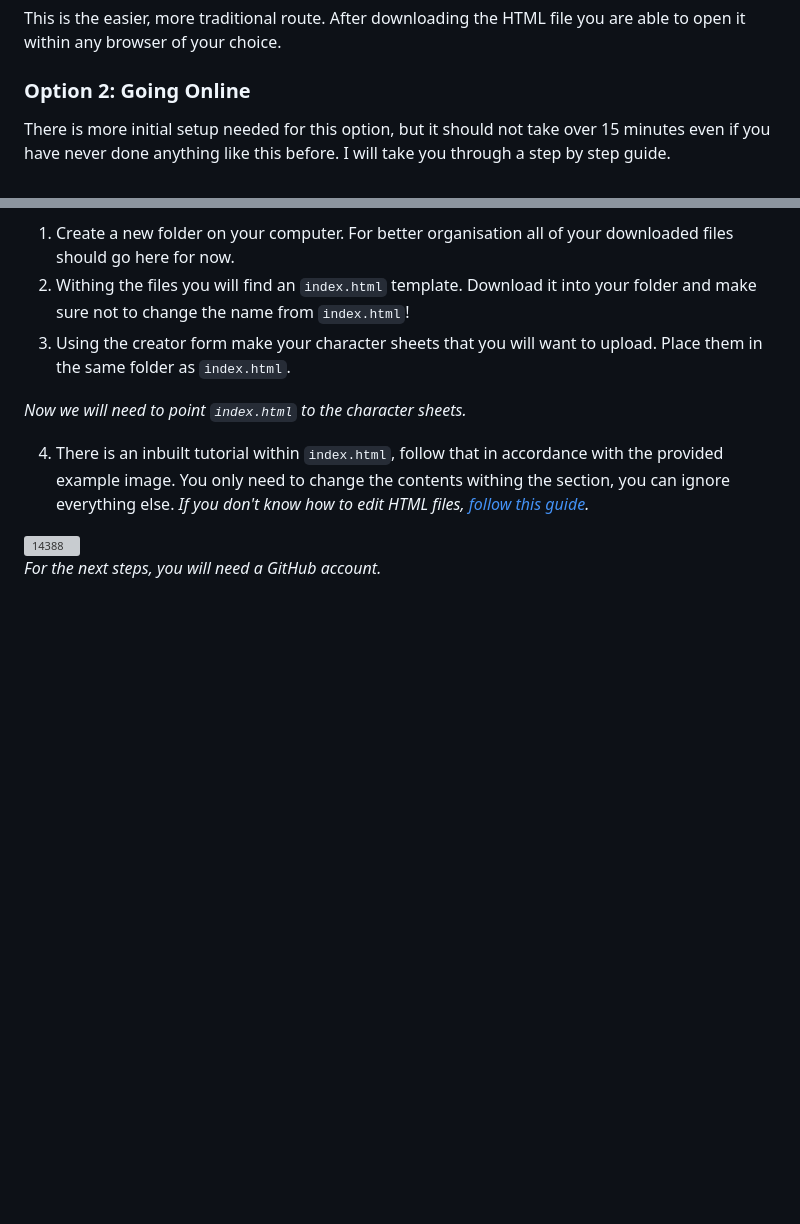
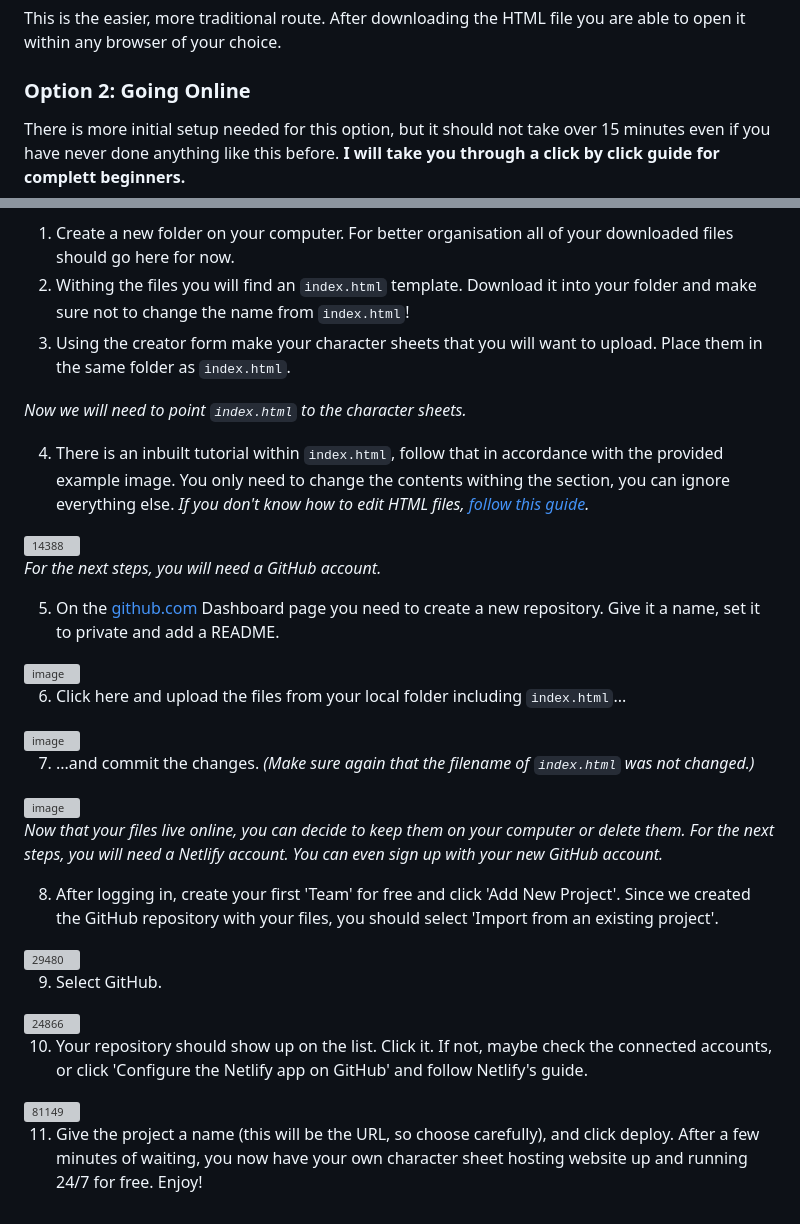
Before and after one commit to dvaud/bettersheet5e, a Markdown page: README.md, 2 parts joined by grey strips. Drawn GitHub-style; blank space fills up the shorter version; grey boxes are pictures that could not be loaded.

```diff
--- a/README.md
+++ b/README.md
@@ -26,7 +26,7 @@ As I mentioned before it is perfectly reasonable for everyone to have their char
 ### Option 1: Staying local
 This is the easier, more traditional route. After downloading the HTML file you are able to open it within any browser of your choice.
 ### Option 2: Going Online
-There is more initial setup needed for this option, but it should not take over 15 minutes even if you have never done anything like this before. I will take you through a step by step guide.
+There is more initial setup needed for this option, but it should not take over 15 minutes even if you have never done anything like this before. **I will take you through a click by click guide for complett beginners.**
 
 1. Create a new folder on your computer. For better organisation all of your downloaded files should go here for now.
 2. Withing the files you will find an `index.html` template. Download it into your folder and make sure not to change the name from `index.html`!
@@ -38,5 +38,32 @@ _Now we will need to point `index.html` to the character sheets._
 
 <img width="651" height="199" alt="14388" src="https://github.com/user-attachments/assets/a519c819-8a3c-4e75-bb4f-dbe8fe14a6eb" />
 
+_For the next steps, you will need a GitHub account._
 
-_For the next steps, you will need a GitHub account._
+5. On the [github.com](https://github.com/) Dashboard page you need to create a new repository. Give it a name, set it to private and add a README.
+
+<img width="1872" height="1818" alt="image" src="https://github.com/user-attachments/assets/f79a8a46-b8e6-479a-94fd-5461892b25f3" />
+
+6. Click here and upload the files from your local folder including `index.html`...
+
+<img width="1472" height="728" alt="image" src="https://github.com/user-attachments/assets/57cce722-9a32-4e0e-a1d5-7274cde6284a" />
+
+7. ...and commit the changes. _(Make sure again that the filename of `index.html` was not changed.)_
+
+<img width="2535" height="1169" alt="image" src="https://github.com/user-attachments/assets/d352fa84-cd47-4e70-82f3-efa8a4635a19" />
+
+_Now that your files live online, you can decide to keep them on your computer or delete them. For the next steps, you will need a Netlify account. You can even sign up with your new GitHub account._
+
+8. After logging in, create your first 'Team' for free and click 'Add New Project'. Since we created the GitHub repository with your files, you should select 'Import from an existing project'.
+
+<img width="1455" height="246" alt="29480" src="https://github.com/user-attachments/assets/bb90ec8b-5d65-49e4-8eb1-8c4d2037976f" />
+
+9. Select GitHub.
+
+<img width="1368" height="570" alt="24866" src="https://github.com/user-attachments/assets/3b5cb969-f462-41b7-93c7-6fb7ae6efaf3" />
+
+10. Your repository should show up on the list. Click it. If not, maybe check the connected accounts, or click 'Configure the Netlify app on GitHub' and follow Netlify's guide.
+
+<img width="1459" height="766" alt="81149" src="https://github.com/user-attachments/assets/9f33873a-0cab-4f56-88ec-7dda68f6ad2c" />
+
+11. Give the project a name (this will be the URL, so choose carefully), and click deploy. After a few minutes of waiting, you now have your own character sheet hosting website up and running 24/7 for free. Enjoy!
```
